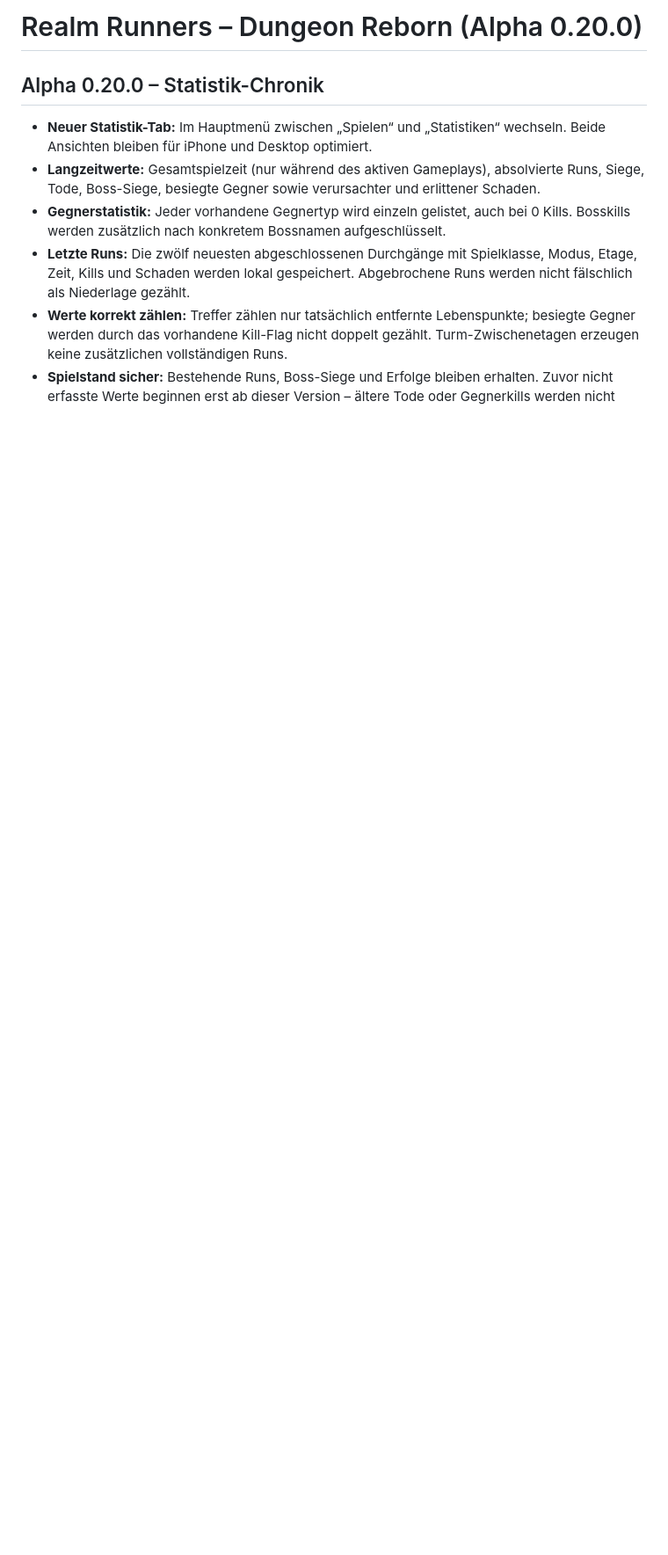
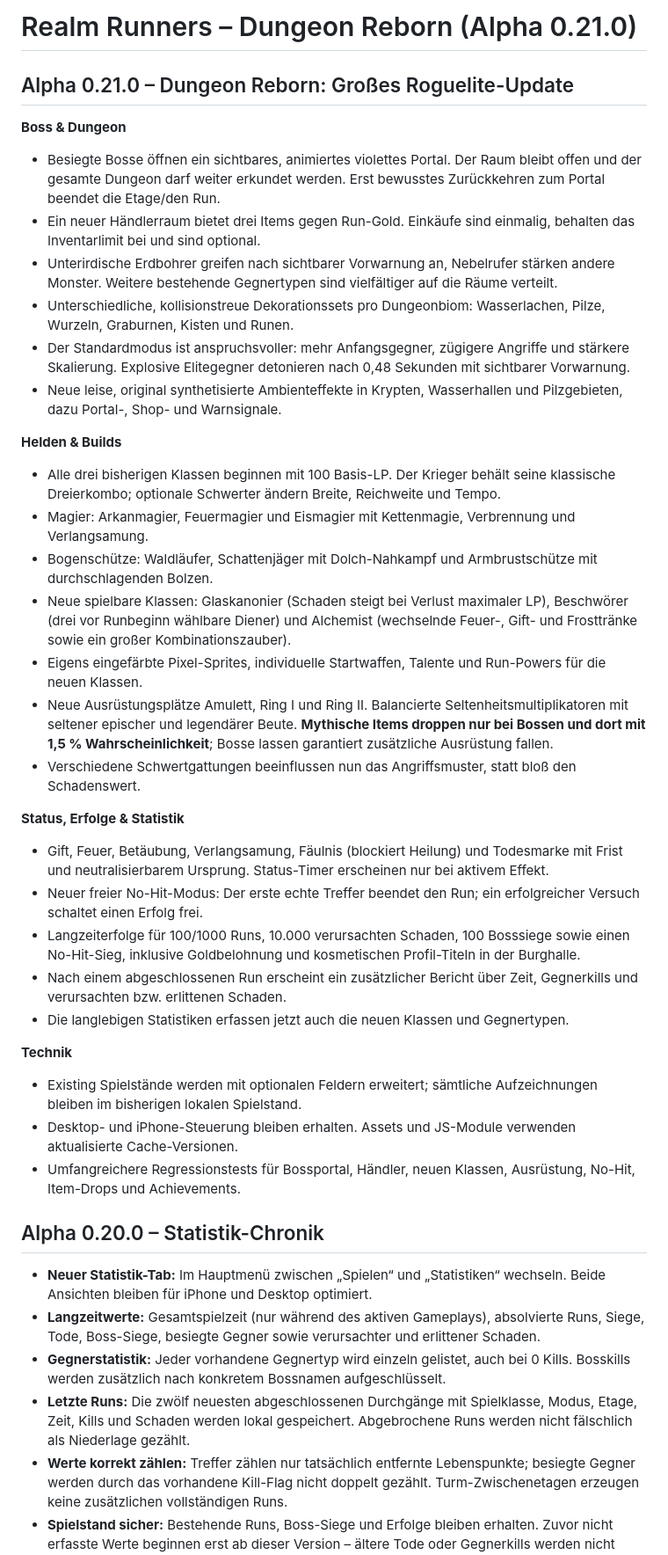
Before and after one commit to Christian045/realm-runners, a Markdown page: README.md, the part around the change. Shown at 88% size. GitHub-like rendering; blank space fills up the shorter version.

Commit message:
Release Alpha 0.21.0 gameplay expansion with portal, classes, shop and achievements

```diff
--- a/README.md
+++ b/README.md
@@ -1,4 +1,37 @@
-# Realm Runners – Dungeon Reborn (Alpha 0.20.0)
+# Realm Runners – Dungeon Reborn (Alpha 0.21.0)
+
+## Alpha 0.21.0 – Dungeon Reborn: Großes Roguelite-Update
+
+**Boss & Dungeon**
+- Besiegte Bosse öffnen ein sichtbares, animiertes violettes Portal. Der Raum bleibt offen und der gesamte Dungeon darf weiter erkundet werden. Erst bewusstes Zurückkehren zum Portal beendet die Etage/den Run.
+- Ein neuer Händlerraum bietet drei Items gegen Run-Gold. Einkäufe sind einmalig, behalten das Inventarlimit bei und sind optional.
+- Unterirdische Erdbohrer greifen nach sichtbarer Vorwarnung an, Nebelrufer stärken andere Monster. Weitere bestehende Gegnertypen sind vielfältiger auf die Räume verteilt.
+- Unterschiedliche, kollisionstreue Dekorationssets pro Dungeonbiom: Wasserlachen, Pilze, Wurzeln, Graburnen, Kisten und Runen.
+- Der Standardmodus ist anspruchsvoller: mehr Anfangsgegner, zügigere Angriffe und stärkere Skalierung. Explosive Elitegegner detonieren nach 0,48 Sekunden mit sichtbarer Vorwarnung.
+- Neue leise, original synthetisierte Ambienteffekte in Krypten, Wasserhallen und Pilzgebieten, dazu Portal-, Shop- und Warnsignale.
+
+**Helden & Builds**
+- Alle drei bisherigen Klassen beginnen mit 100 Basis-LP. Der Krieger behält seine klassische Dreierkombo; optionale Schwerter ändern Breite, Reichweite und Tempo.
+- Magier: Arkanmagier, Feuermagier und Eismagier mit Kettenmagie, Verbrennung und Verlangsamung.
+- Bogenschütze: Waldläufer, Schattenjäger mit Dolch-Nahkampf und Armbrustschütze mit durchschlagenden Bolzen.
+- Neue spielbare Klassen: Glaskanonier (Schaden steigt bei Verlust maximaler LP), Beschwörer (drei vor Runbeginn wählbare Diener) und Alchemist (wechselnde Feuer-, Gift- und Frosttränke sowie ein großer Kombinationszauber).
+- Eigens eingefärbte Pixel-Sprites, individuelle Startwaffen, Talente und Run-Powers für die neuen Klassen.
+- Neue Ausrüstungsplätze Amulett, Ring I und Ring II. Balancierte Seltenheitsmultiplikatoren mit seltener epischer und legendärer Beute. **Mythische Items droppen nur bei Bossen und dort mit 1,5 % Wahrscheinlichkeit**; Bosse lassen garantiert zusätzliche Ausrüstung fallen.
+- Verschiedene Schwertgattungen beeinflussen nun das Angriffsmuster, statt bloß den Schadenswert.
+
+**Status, Erfolge & Statistik**
+- Gift, Feuer, Betäubung, Verlangsamung, Fäulnis (blockiert Heilung) und Todesmarke mit Frist und neutralisierbarem Ursprung. Status-Timer erscheinen nur bei aktivem Effekt.
+- Neuer freier No-Hit-Modus: Der erste echte Treffer beendet den Run; ein erfolgreicher Versuch schaltet einen Erfolg frei.
+- Langzeiterfolge für 100/1000 Runs, 10.000 verursachten Schaden, 100 Bosssiege sowie einen No-Hit-Sieg, inklusive Goldbelohnung und kosmetischen Profil-Titeln in der Burghalle.
+- Nach einem abgeschlossenen Run erscheint ein zusätzlicher Bericht über Zeit, Gegnerkills und verursachten bzw. erlittenen Schaden.
+- Die langlebigen Statistiken erfassen jetzt auch die neuen Klassen und Gegnertypen.
+
+**Technik**
+- Existing Spielstände werden mit optionalen Feldern erweitert; sämtliche Aufzeichnungen bleiben im bisherigen lokalen Spielstand.
+- Desktop- und iPhone-Steuerung bleiben erhalten. Assets und JS-Module verwenden aktualisierte Cache-Versionen.
+- Umfangreichere Regressionstests für Bossportal, Händler, neuen Klassen, Ausrüstung, No-Hit, Item-Drops und Achievements.
+
+
 
 ## Alpha 0.20.0 – Statistik-Chronik
 
```
